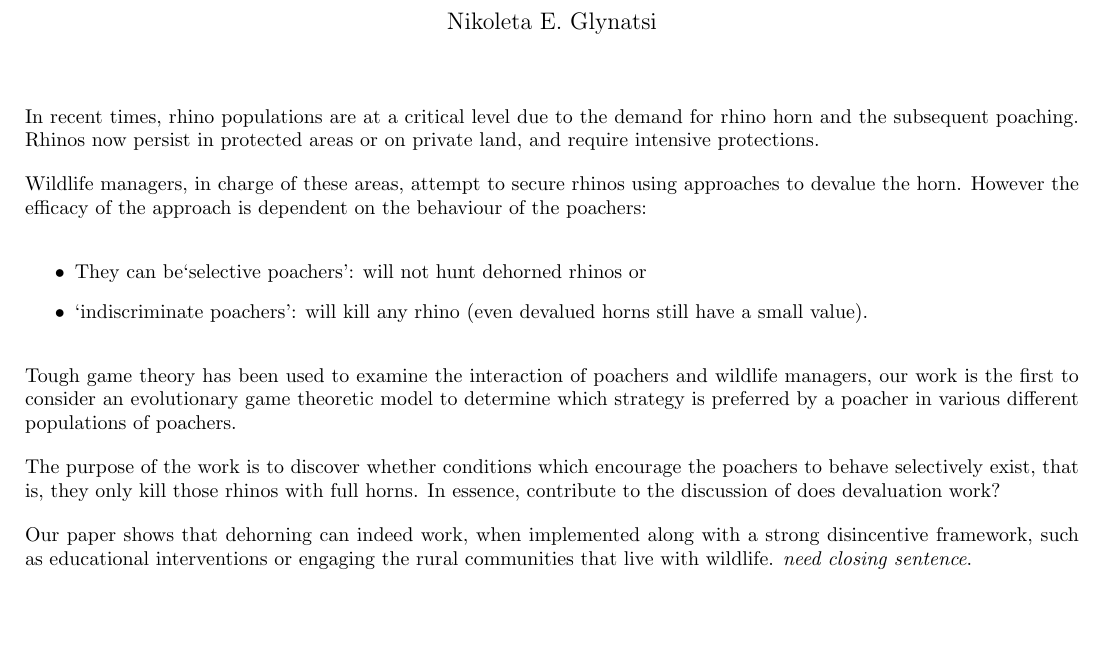
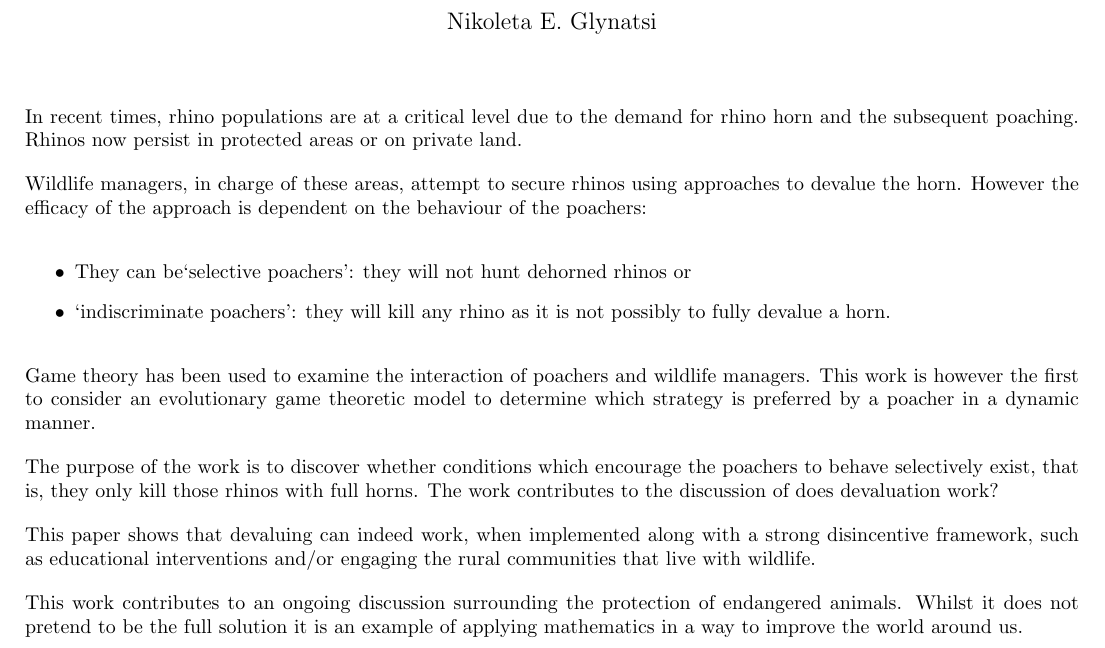
Before and after one commit to Nikoleta-v3/Evolutionary-game-theoretic-Model-of-Rhino-poaching, a LaTeX document (TakeAIM/application.tex): part of the page, cut so that both start at the same text, the shorter picture padded with empty space. Compiled offline with pdfLaTeX.

Commit message:
Make some minor edits and suggest a final sentence.

```diff
--- a/TakeAIM/application.tex
+++ b/TakeAIM/application.tex
@@ -16,27 +16,34 @@
 
 In recent times, rhino populations are at a critical level due to the demand for rhino
 horn and the subsequent poaching. Rhinos now persist in protected areas or on private
-land, and require intensive protections.
+land.
 
 Wildlife managers, in charge of these areas, attempt to secure rhinos using approaches
 to devalue the horn. However the efficacy of the approach is dependent on the behaviour of the poachers:
 
 \begin{itemize}
-    \item They can be`selective poachers’: will not hunt dehorned rhinos or
-    \item `indiscriminate poachers’: will kill any rhino (even devalued horns still have a small value).
+    \item They can be`selective poachers’: they will not hunt dehorned rhinos or
+    \item `indiscriminate poachers’: they will kill any rhino as it is not
+        possibly to fully devalue a horn.
 \end{itemize}
 
-Tough game theory has been used to examine the interaction of poachers and wildlife managers,
-our work is the first to consider an evolutionary game theoretic model to determine which
-strategy is preferred by a poacher in various different populations of poachers.
+Game theory has been used to examine the interaction of poachers and wildlife
+managers.
+% TODO Cite Tamsin's paper and others perhaps? (Perhaps space is an issue?)
+This work is however the first to consider an evolutionary game theoretic model to determine which
+strategy is preferred by a poacher in a dynamic manner.
 
 The purpose of the work is to discover whether conditions which encourage the poachers
 to behave selectively exist, that is, they only kill those rhinos with full horns.
-In essence, contribute to the discussion of does devaluation work?
+The work contributes to the discussion of does devaluation work?
 
-Our paper shows that dehorning can indeed work, when implemented along with a strong
-disincentive framework, such as educational interventions or engaging the rural communities
-that live with wildlife. \textit{need closing sentence}.
+This paper shows that devaluing can indeed work, when implemented along with a strong
+disincentive framework, such as educational interventions and/or engaging the rural communities
+that live with wildlife.
 
+This work contributes to an ongoing discussion surrounding the protection of
+endangered animals. Whilst it does not pretend to be the full solution it is an
+example of applying mathematics in a way to improve the world around us.
+% TODO Nik to check if she's happy with above.
 
 \end{document}
```
